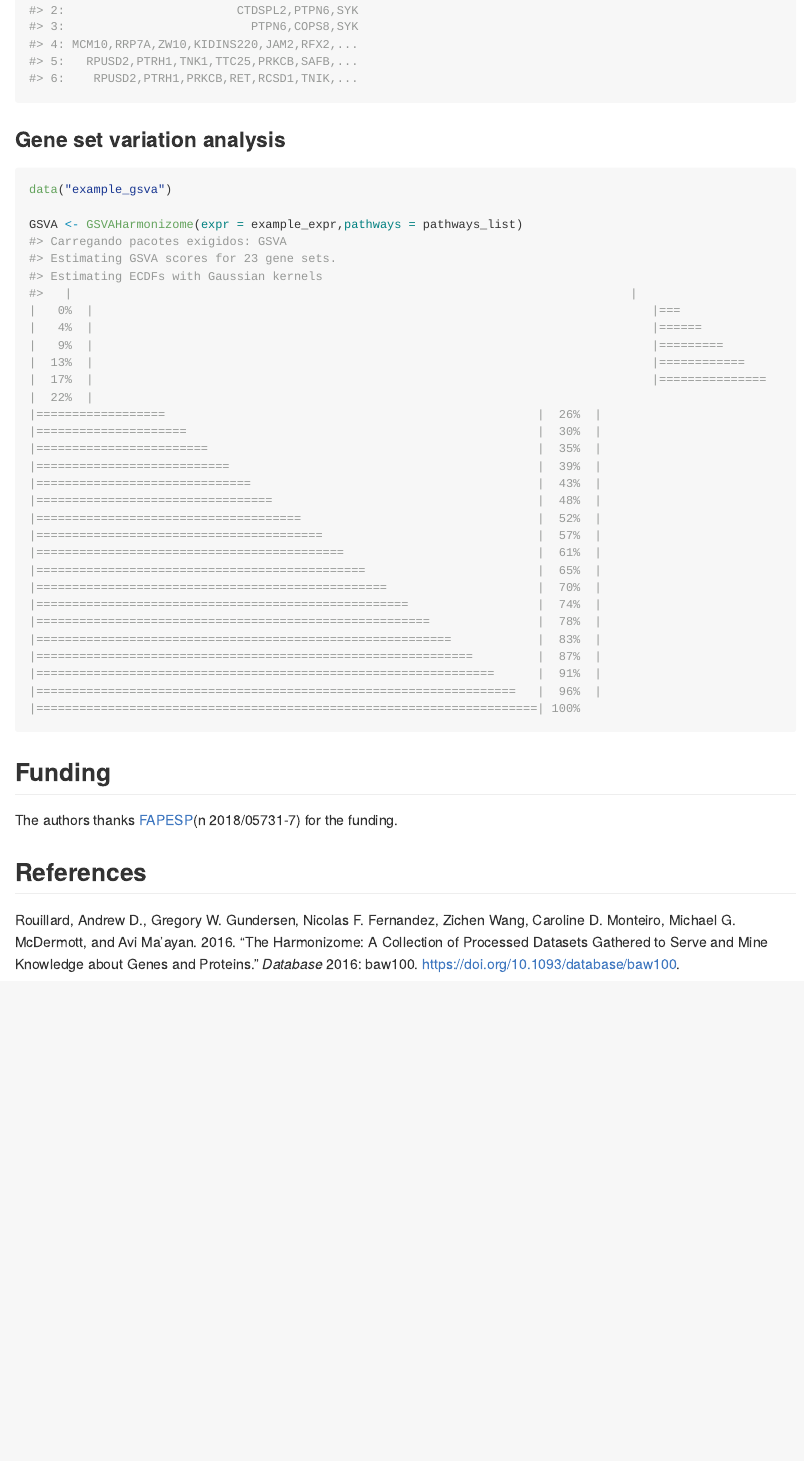
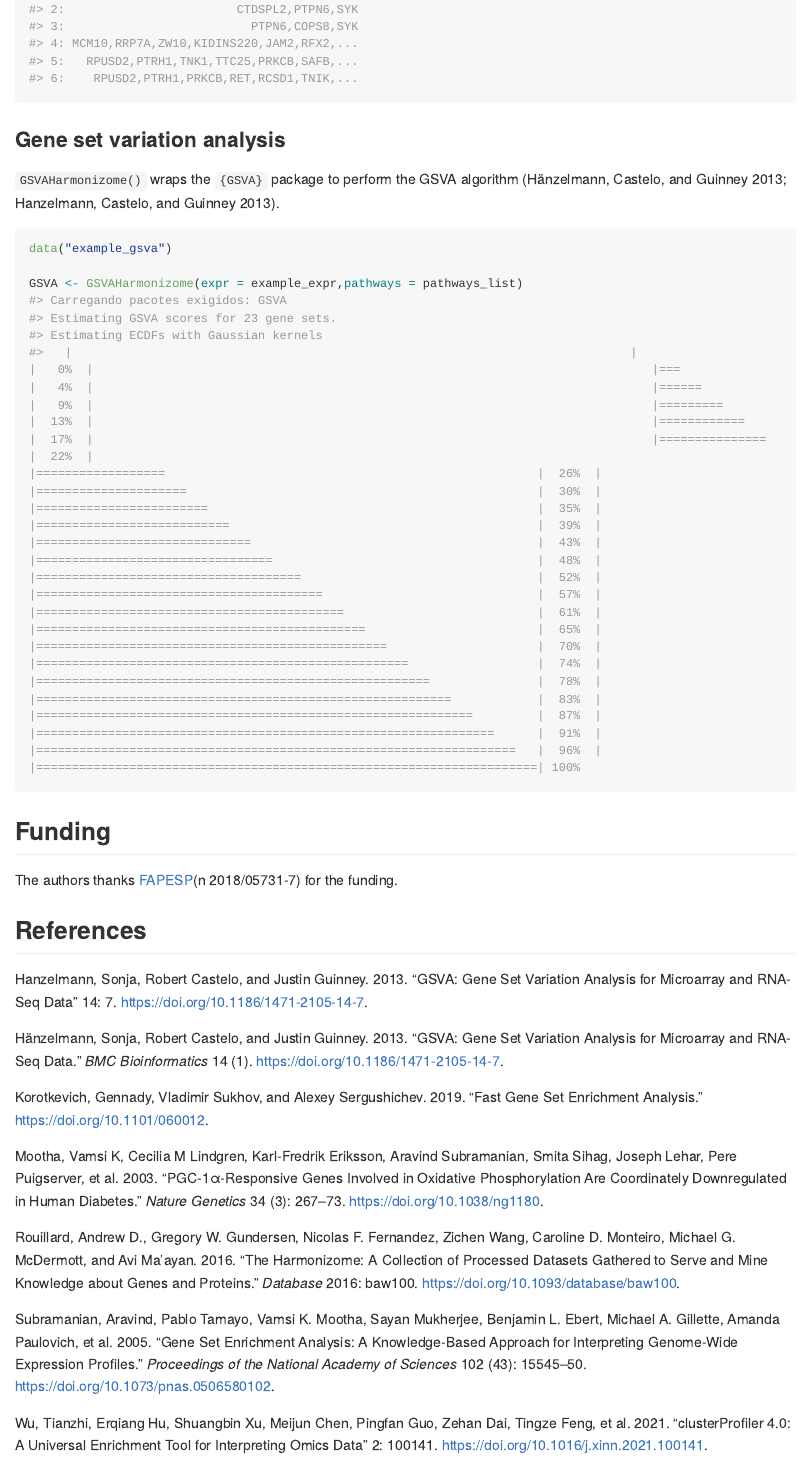
Before and after one commit to marceelrf/HarmonizomeR, an R Markdown document (README.Rmd): the page in a window 1100 px wide, from 10350 px down before the commit and from 10460 px down after it, so that both start at the same text. The pictures show the output file README.md that the author committed with the source, drawn offline in the style of GitHub; long lines of code are wrapped.

Commit message:
update library

````diff
--- a/README.Rmd
+++ b/README.Rmd
@@ -99,6 +103,8 @@ head(GSEA)
 
 ### Gene set variation analysis
 
+`GSVAHarmonizome()` wraps the `{GSVA}` package to perform the GSVA algorithm [@Hänzelmann2013; @GSVA].
+
 ```{r}
 data("example_gsva")
 
--- a/references.bib
+++ b/references.bib
@@ -11,3 +11,77 @@
 	url = {http://dx.doi.org/10.1093/database/baw100},
 	langid = {en}
 }
+
+@article{fgsea,
+	title = {Fast gene set enrichment analysis},
+	author = {Korotkevich, Gennady and Sukhov, Vladimir and Sergushichev, Alexey},
+	year = {2019},
+	date = {2019},
+	doi = {10.1101/060012},
+	url = {http://biorxiv.org/content/early/2016/06/20/060012}
+}
+
+@article{clusterProfiler,
+	title = {clusterProfiler 4.0: A universal enrichment tool for interpreting omics data},
+	author = {Wu, Tianzhi and Hu, Erqiang and Xu, Shuangbin and Chen, Meijun and Guo, Pingfan and Dai, Zehan and Feng, Tingze and Zhou, Lang and Tang, Wenli and Zhan, Li and Fu, xiaochong and Liu, Shanshan and Bo, Xiaochen and Yu, Guangchuang},
+	year = {2021},
+	date = {2021},
+	pages = {100141},
+	volume = {2},
+	doi = {10.1016/j.xinn.2021.100141}
+}
+
+@article{GSVA,
+	title = {{\textbraceleft}GSVA{\textbraceright}: gene set variation analysis for microarray and {\textbraceleft}RNA-Seq{\textbraceright} data},
+	author = {Hanzelmann, Sonja and Castelo, Robert and Guinney, Justin},
+	year = {2013},
+	date = {2013},
+	pages = {7},
+	volume = {14},
+	doi = {10.1186/1471-2105-14-7},
+	url = {http://www.biomedcentral.com/1471-2105/14/7}
+}
+
+@article{Hänzelmann2013,
+	title = {GSVA: gene set variation analysis for microarray and RNA-Seq data},
+	author = {{Hänzelmann}, Sonja and Castelo, Robert and Guinney, Justin},
+	year = {2013},
+	month = {01},
+	date = {2013-01-16},
+	journal = {BMC Bioinformatics},
+	volume = {14},
+	number = {1},
+	doi = {10.1186/1471-2105-14-7},
+	url = {http://dx.doi.org/10.1186/1471-2105-14-7},
+	langid = {en}
+}
+
+@article{subramanian2005,
+	title = {Gene set enrichment analysis: A knowledge-based approach for interpreting genome-wide expression profiles},
+	author = {Subramanian, Aravind and Tamayo, Pablo and Mootha, Vamsi K. and Mukherjee, Sayan and Ebert, Benjamin L. and Gillette, Michael A. and Paulovich, Amanda and Pomeroy, Scott L. and Golub, Todd R. and Lander, Eric S. and Mesirov, Jill P.},
+	year = {2005},
+	month = {09},
+	date = {2005-09-30},
+	journal = {Proceedings of the National Academy of Sciences},
+	pages = {15545--15550},
+	volume = {102},
+	number = {43},
+	doi = {10.1073/pnas.0506580102},
+	url = {http://dx.doi.org/10.1073/pnas.0506580102},
+	langid = {en}
+}
+
+@article{mootha2003,
+	title = {PGC-1α-responsive genes involved in oxidative phosphorylation are coordinately downregulated in human diabetes},
+	author = {Mootha, Vamsi K and Lindgren, Cecilia M and Eriksson, Karl-Fredrik and Subramanian, Aravind and Sihag, Smita and Lehar, Joseph and Puigserver, Pere and Carlsson, Emma and {Ridderstråle}, Martin and Laurila, Esa and Houstis, Nicholas and Daly, Mark J and Patterson, Nick and Mesirov, Jill P and Golub, Todd R and Tamayo, Pablo and Spiegelman, Bruce and Lander, Eric S and Hirschhorn, Joel N and Altshuler, David and Groop, Leif C},
+	year = {2003},
+	month = {06},
+	date = {2003-06-15},
+	journal = {Nature Genetics},
+	pages = {267--273},
+	volume = {34},
+	number = {3},
+	doi = {10.1038/ng1180},
+	url = {http://dx.doi.org/10.1038/ng1180},
+	langid = {en}
+}
````
Also changed, not shown: README.md, README.Rmd (14 more changed lines).
